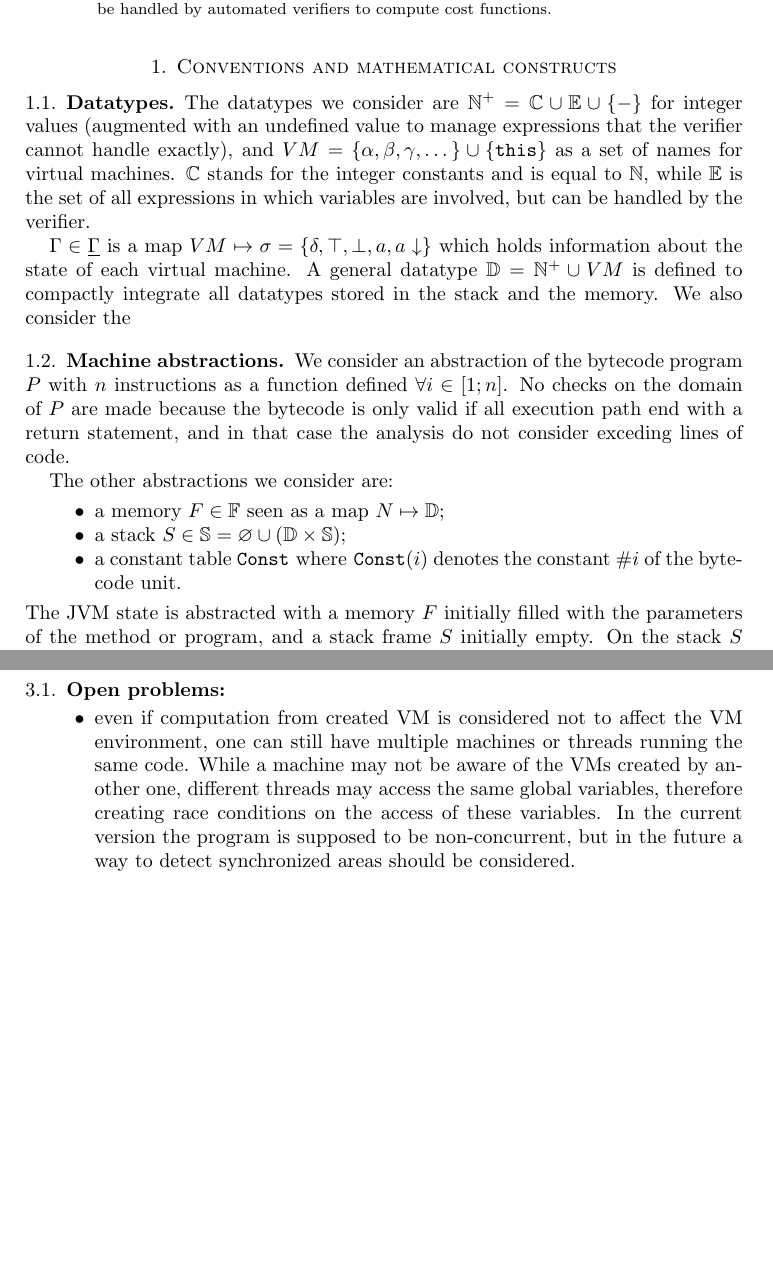
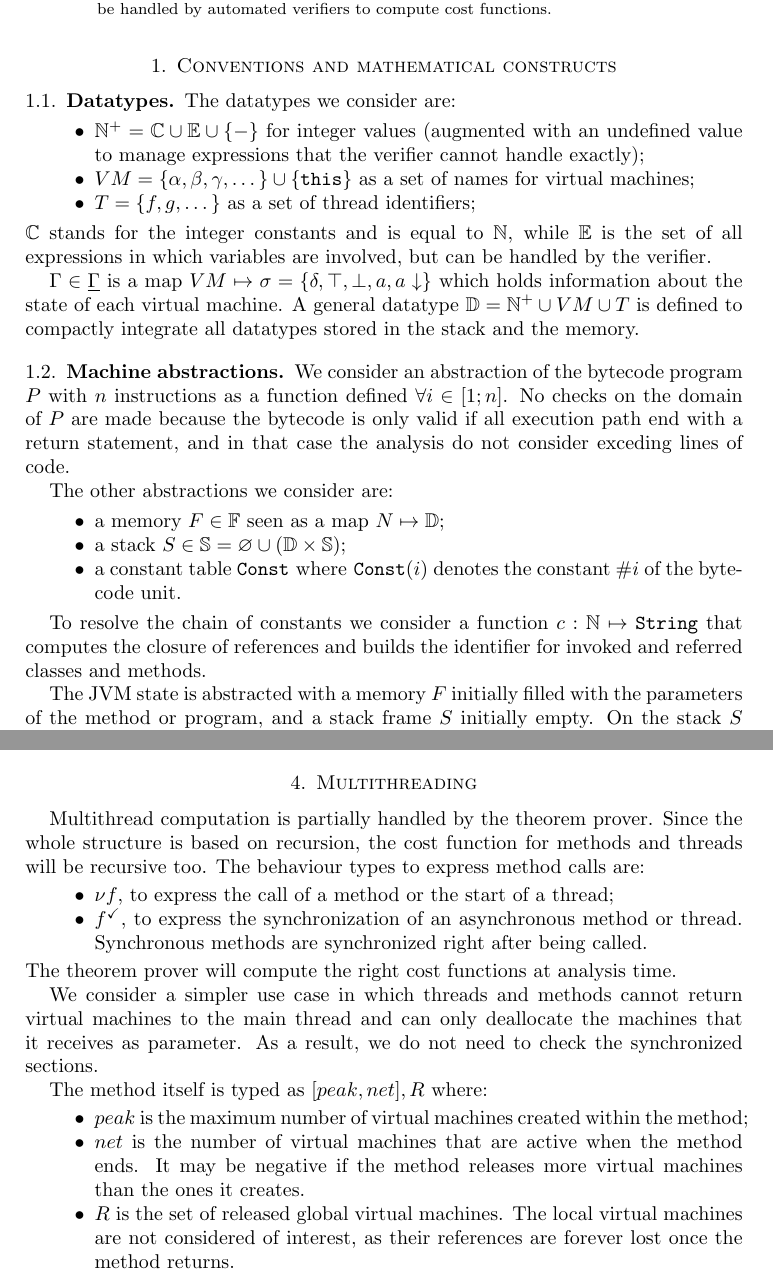
Before and after one commit to fagiodarkie/CloudResourceAnalysisTool, a LaTeX paper (Documentation/TechnicalPaper.tex): two parts of pages 1 and 4 of 6, joined at a grey line, cut so that both start at the same text, the shorter picture padded with empty space. Compiled offline with pdfLaTeX.

Commit message:
Updated Technical paper to deline the solution for multithreading environments.

```diff
--- a/Documentation/TechnicalPaper.tex
+++ b/Documentation/TechnicalPaper.tex
@@ -98,10 +98,16 @@ Based on the work in previous papers, we define a way to compute behavioural typ
 
 
 \subsection{Datatypes}
-The datatypes we consider are $\Int{} = \C{} \cup \E{} \cup \{-\}$ for integer values (augmented with an undefined value to manage expressions that the verifier cannot handle exactly), and $VM = \{\alpha, \beta, \gamma, \dots\} \cup \{\texttt{this}\}$ as a set of names for virtual machines. $\C{}$ stands for the integer constants and is equal to $\N{}$, while $\E{}$ is the set of all expressions in which variables are involved, but can be handled by the verifier.
+The datatypes we consider are:
+\begin{itemize}
+\item $\Int{} = \C{} \cup \E{} \cup \{-\}$ for integer values (augmented with an undefined value to manage expressions that the verifier cannot handle exactly);
+\item $VM = \{\alpha, \beta, \gamma, \dots\} \cup \{\texttt{this}\}$ as a set of names for virtual machines;
+\item $T = \{f, g, \dots\}$ as a set of thread identifiers;
+\end{itemize}
+$\C{}$ stands for the integer constants and is equal to $\N{}$, while $\E{}$ is the set of all expressions in which variables are involved, but can be handled by the verifier.
 
 $\Gamma \in \Gset{}$ is a map $VM \mapsto \sigma = \{\delta, \top, \bot, a, \down{a}\}$ which holds information about the state of each virtual machine.
-A general datatype $\data{} = \Int{} \cup VM$ is defined to compactly integrate all datatypes stored in the stack and the memory. We also consider the
+A general datatype $\data{} = \Int{} \cup VM \cup T$ is defined to compactly integrate all datatypes stored in the stack and the memory.
 
 \subsection{Machine abstractions}
 We consider an abstraction of the bytecode program $P$ with $n$ instructions as a function defined $\forall i \in [1 ; n]$. No checks on the domain of $P$ are made because the bytecode is only valid if all execution path end with a return statement, and in that case the analysis do not consider exceding lines of code.
@@ -112,6 +118,9 @@ The other abstractions we consider are:
 \item a stack $S \in \bS{} = \emptyset \cup (\data{} \times \bS{})$;
 \item a constant table $\Const{} \text{ where } \Const{}(i)$ denotes the constant $\#i$ of the bytecode unit.
 \end{itemize}
+
+To resolve the chain of constants we consider a function $c : \N{} \mapsto \texttt{String}$ that computes the closure of references and builds the identifier for invoked and referred classes and methods.
+
 The JVM state is abstracted with a memory $F$ initially filled with the parameters of the method or program, and a stack frame $S$ initially empty. On the stack $S$ are defined the operations with the trivial semanthics, given the convention that $a\cdot b = \{a, b\} $:
 \[
 top(S): \bS{} \mapsto \data{}.top(S) = x \text{ if } S = x \cdot S' \in \bS{}
@@ -216,11 +225,22 @@ The analysis of the program is performed in iterations of sequential scans, in w
 
 The analysis will then create, at the end of the last iteration, a set of $\bB{i}$ defined for all instructions, that will be analysed by the theorem prover and converted into cost functions.
 
-\subsection{Open problems:}
+\section{Multithreading}
+Multithread computation is partially handled by the theorem prover. Since the whole structure is based on recursion, the cost function for methods and threads will be recursive too. The behaviour types to express method calls are:
 \begin{itemize}
-\item even if computation from created VM is considered not to affect the VM environment, one can still have multiple machines or threads running the same code. While a machine may not be aware of the VMs created by another one, different threads may access the same global variables, therefore creating race conditions on the access of these variables. In the current version the program is supposed to be non-concurrent, but in the future a way to detect synchronized areas should be considered.
+\item $\nu f$, to express the call of a method or the start of a thread;
+\item $f^\checkmark$, to express the synchronization of an asynchronous method or thread. Synchronous methods are synchronized right after being called.
 \end{itemize}
+The theorem prover will compute the right cost functions at analysis time.
 
+We consider a simpler use case in which threads and methods cannot return virtual machines to the main thread and can only deallocate the machines that it receives as parameter. As a result, we do not need to check the synchronized sections.
+
+The method itself is typed as $[peak, net], R$ where:
+\begin{itemize}
+\item $peak$ is the maximum number of virtual machines created within the method;
+\item $net$ is the number of virtual machines that are active when the method ends. It may be negative if the method releases more virtual machines than the ones it creates.
+\item $R$ is the set of released global virtual machines. The local virtual machines are not considered of interest, as their references are forever lost once the method returns.
+\end{itemize}
 
 \newpage
 \section{Typing rules (must be reviewed to reflect the usage of $\Sigma$)}
```
